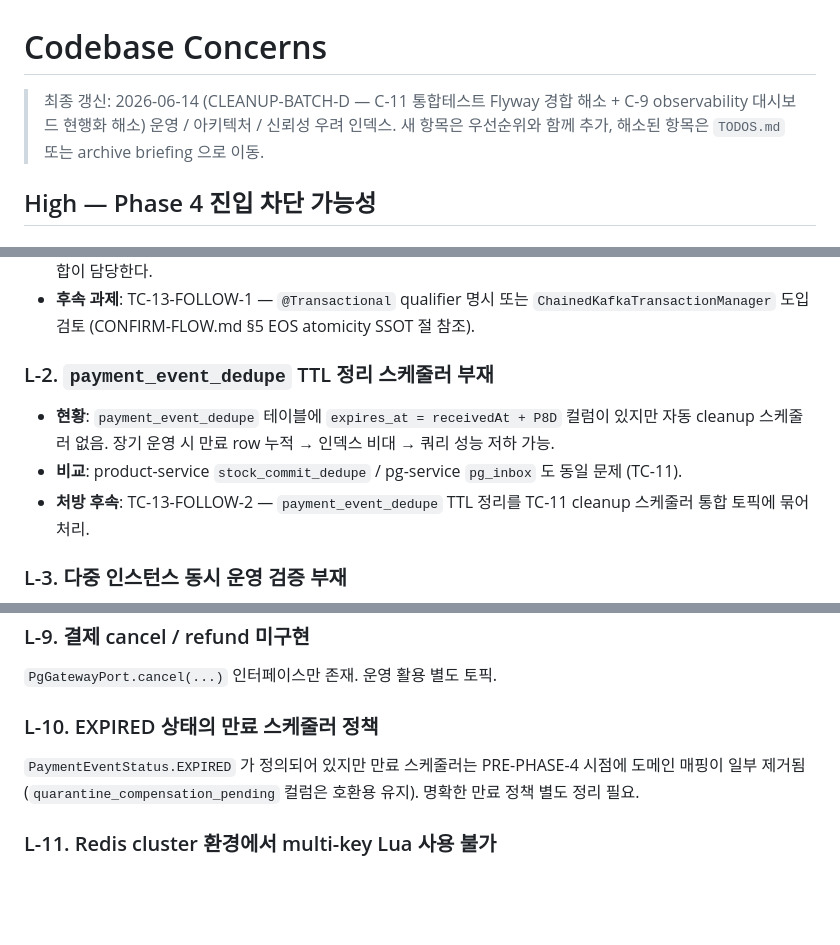
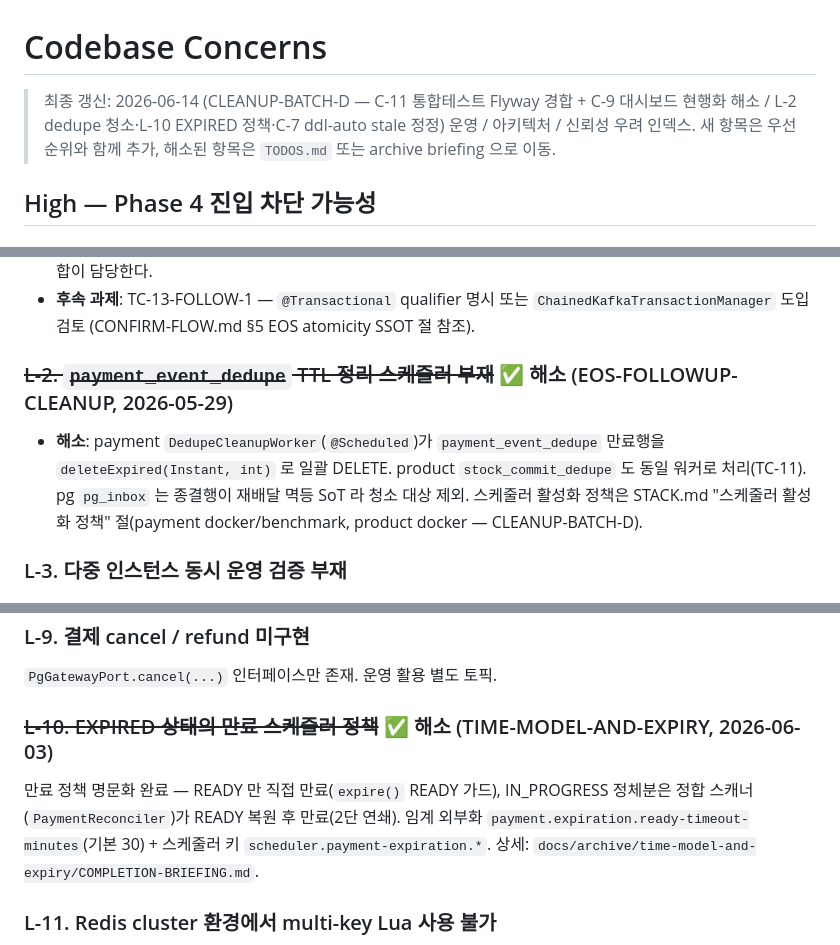
Before and after one commit to hyoguoo/payment-platform, a Markdown page: docs/context/CONCERNS.md, 3 parts joined by grey strips. GitHub-like rendering; blank space fills up the shorter version.

Commit message:
docs: CONCERNS stale 정정 — L-2/L-10/C-7 해소 반영
남은 작업 조망 중 L 섹션 stale 발견.
- L-2 payment_event_dedupe TTL 스케줄러 → DedupeCleanupWorker로 해소(EOS-FOLLOWUP-CLEANUP)
- L-10 EXPIRED 만료 정책 → 명문화 완료(TIME-MODEL-AND-EXPIRY)
- C-7 헤더 취소선 일관화(본문은 이미 해소 표기)

Co-Authored-By: Claude Opus 4.8 <noreply@anthropic.com>

```diff
--- a/docs/context/CONCERNS.md
+++ b/docs/context/CONCERNS.md
@@ -1,6 +1,6 @@
 # Codebase Concerns
 
-> 최종 갱신: 2026-06-14 (CLEANUP-BATCH-D — C-11 통합테스트 Flyway 경합 해소 + C-9 observability 대시보드 현행화 해소)
+> 최종 갱신: 2026-06-14 (CLEANUP-BATCH-D — C-11 통합테스트 Flyway 경합 + C-9 대시보드 현행화 해소 / L-2 dedupe 청소·L-10 EXPIRED 정책·C-7 ddl-auto stale 정정)
 > 운영 / 아키텍처 / 신뢰성 우려 인덱스. 새 항목은 우선순위와 함께 추가, 해소된 항목은 `TODOS.md` 또는 archive briefing 으로 이동.
 
 ## High — Phase 4 진입 차단 가능성
@@ -89,11 +89,9 @@
 - 즉 EOS 는 "정상 경로 중복 발행 최소화" 최적화이며, crash 내성은 위키 line 141 + product-service dedupe 조합이 담당한다.
 - **후속 과제**: TC-13-FOLLOW-1 — `@Transactional` qualifier 명시 또는 `ChainedKafkaTransactionManager` 도입 검토 (CONFIRM-FLOW.md §5 EOS atomicity SSOT 절 참조).
 
-### L-2. `payment_event_dedupe` TTL 정리 스케줄러 부재
+### ~~L-2. `payment_event_dedupe` TTL 정리 스케줄러 부재~~ ✅ 해소 (EOS-FOLLOWUP-CLEANUP, 2026-05-29)
 
-- **현황**: `payment_event_dedupe` 테이블에 `expires_at = receivedAt + P8D` 컬럼이 있지만 자동 cleanup 스케줄러 없음. 장기 운영 시 만료 row 누적 → 인덱스 비대 → 쿼리 성능 저하 가능.
-- **비교**: product-service `stock_commit_dedupe` / pg-service `pg_inbox` 도 동일 문제 (TC-11).
-- **처방 후속**: TC-13-FOLLOW-2 — `payment_event_dedupe` TTL 정리를 TC-11 cleanup 스케줄러 통합 토픽에 묶어 처리.
+- **해소**: payment `DedupeCleanupWorker`(`@Scheduled`)가 `payment_event_dedupe` 만료행을 `deleteExpired(Instant, int)` 로 일괄 DELETE. product `stock_commit_dedupe` 도 동일 워커로 처리(TC-11). pg `pg_inbox` 는 종결행이 재배달 멱등 SoT 라 청소 대상 제외. 스케줄러 활성화 정책은 STACK.md "스케줄러 활성화 정책" 절(payment docker/benchmark, product docker — CLEANUP-BATCH-D).
 
 ### L-3. 다중 인스턴스 동시 운영 검증 부재
 
@@ -131,9 +129,9 @@
 
 `PgGatewayPort.cancel(...)` 인터페이스만 존재. 운영 활용 별도 토픽.
 
-### L-10. EXPIRED 상태의 만료 스케줄러 정책
+### ~~L-10. EXPIRED 상태의 만료 스케줄러 정책~~ ✅ 해소 (TIME-MODEL-AND-EXPIRY, 2026-06-03)
 
-`PaymentEventStatus.EXPIRED` 가 정의되어 있지만 만료 스케줄러는 PRE-PHASE-4 시점에 도메인 매핑이 일부 제거됨 (`quarantine_compensation_pending` 컬럼은 호환용 유지). 명확한 만료 정책 별도 정리 필요.
+만료 정책 명문화 완료 — READY 만 직접 만료(`expire()` READY 가드), IN_PROGRESS 정체분은 정합 스캐너(`PaymentReconciler`)가 READY 복원 후 만료(2단 연쇄). 임계 외부화 `payment.expiration.ready-timeout-minutes`(기본 30) + 스케줄러 키 `scheduler.payment-expiration.*`. 상세: `docs/archive/time-model-and-expiry/COMPLETION-BRIEFING.md`.
 
 ### L-11. Redis cluster 환경에서 multi-key Lua 사용 불가
 
```
Also changed, not shown: other parts of docs/context/CONCERNS.md (+1 -1 lines).
